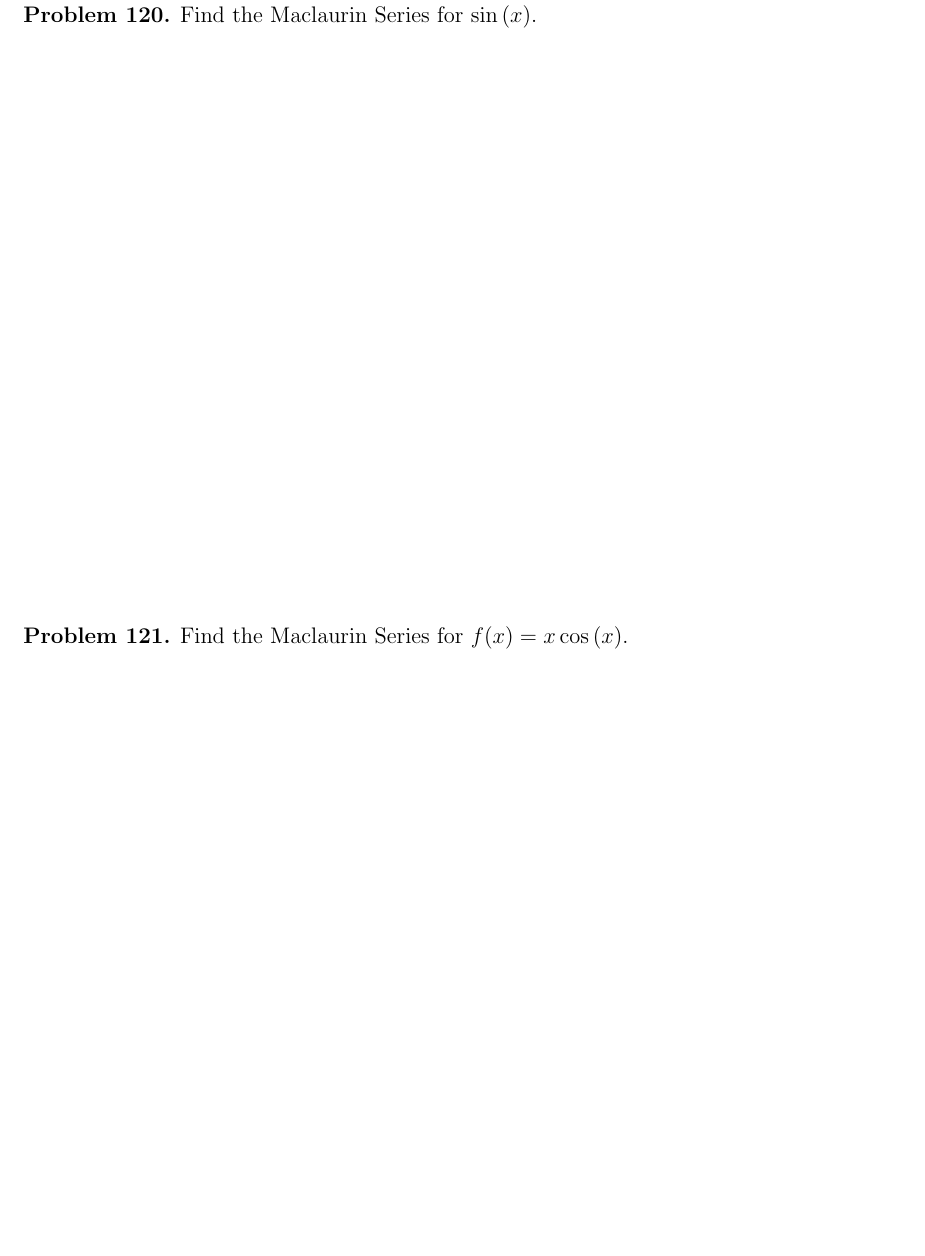
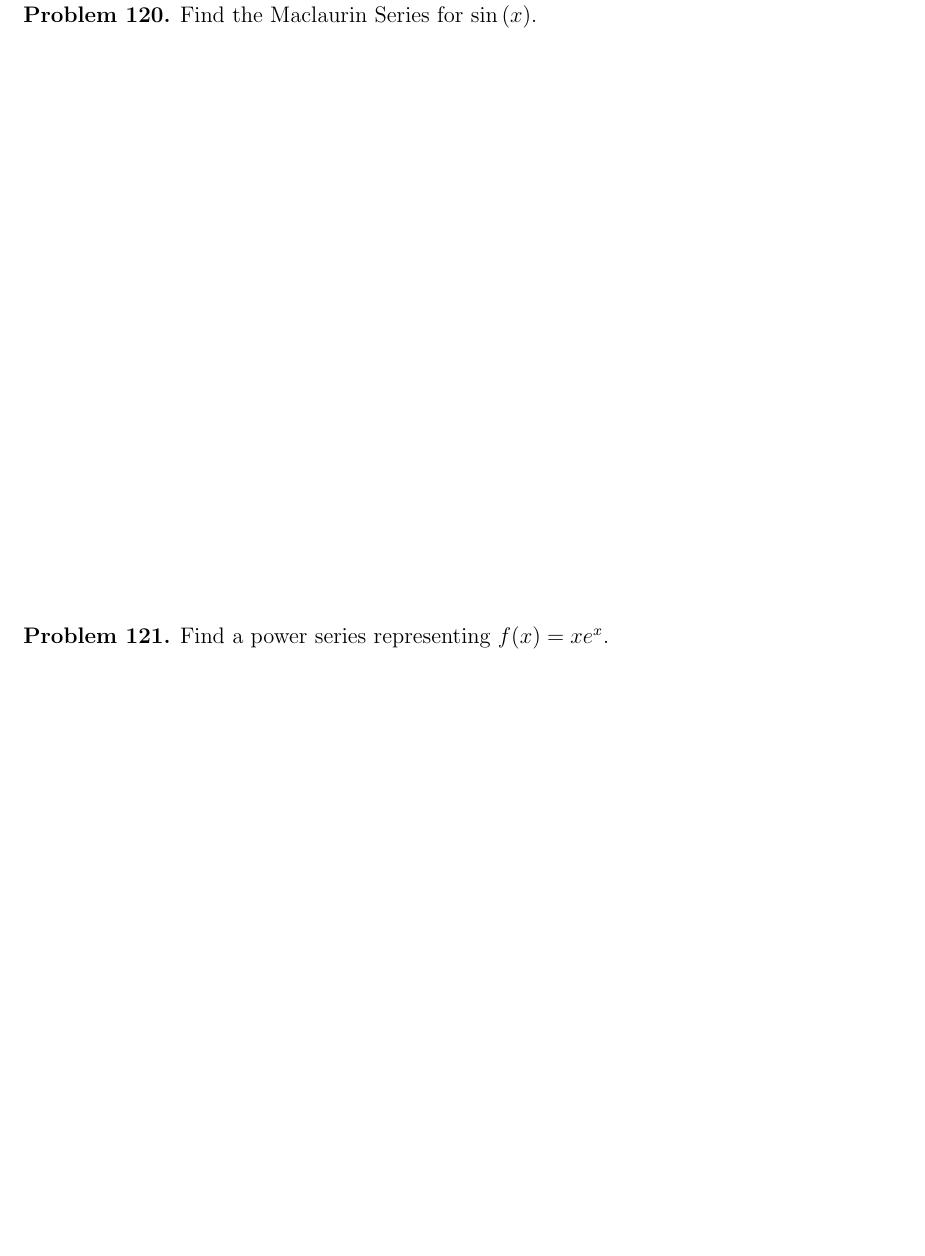
Before and after one commit to StevenClontz/teaching-2014-fall, a LaTeX thesis (chapter11.tex): part of page 33 of 34, cut so that both start at the same text. Compiled offline with pdfLaTeX.

Commit message:
Change Problem 121 to be able to use previous result

```diff
--- a/chapter11.tex
+++ b/chapter11.tex
@@ -1177,7 +1177,7 @@ The only thing I really have to say here is that practice makes better.  If you
 \vfill
 
 \begin{problem}
- Find the Maclaurin Series for $f(x) = x \cos\left(x\right)$.
+ Find a power series representing $f(x) = x e^x$.
 \end{problem}
 
 \vfill
```
Also changed, not shown: chapter11.pdf.
